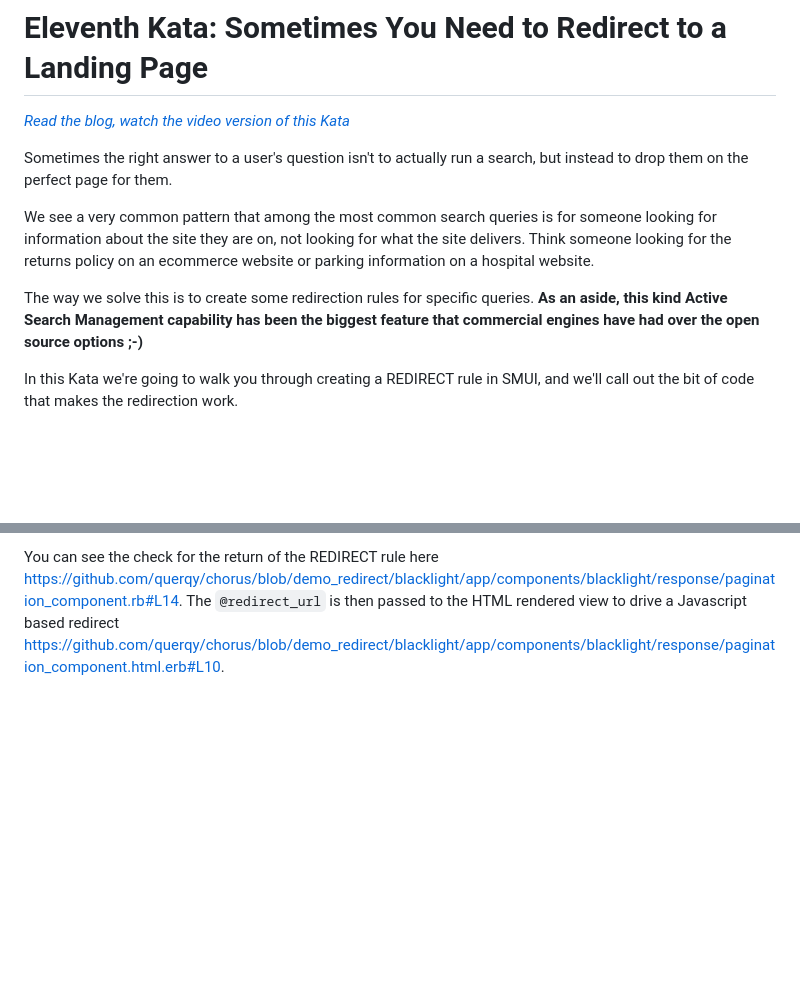
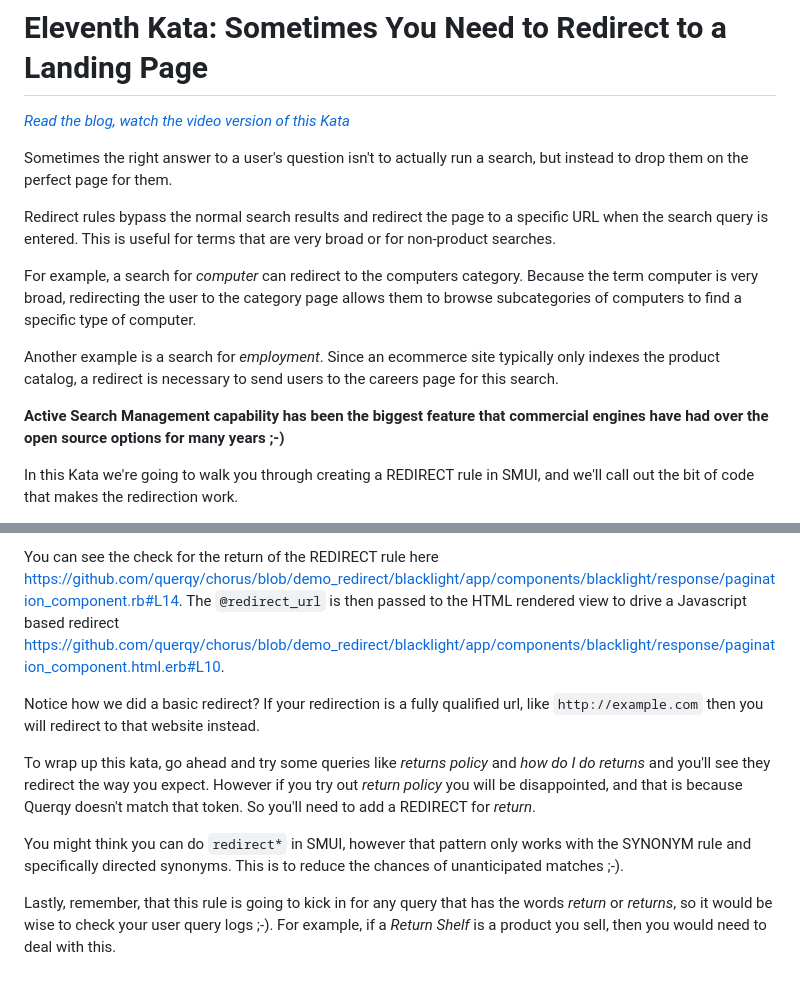
Before and after one commit to DonGroovy1120/ecorous, a Markdown page: katas/011_sometimes_you_need_to_redirect_to_a_landing_page.md, 2 parts joined by grey strips. Rendered like a GitHub page; blank space fills up the shorter version.

```diff
--- a/katas/011_sometimes_you_need_to_redirect_to_a_landing_page.md
+++ b/katas/011_sometimes_you_need_to_redirect_to_a_landing_page.md
@@ -4,10 +4,13 @@
 
 Sometimes the right answer to a user's question isn't to actually run a search, but instead to drop them on the perfect page for them.
 
-We see a very common pattern that among the most common search queries is for someone looking for information about the site they are on, not looking
-for what the site delivers.  Think someone looking for the returns policy on an ecommerce website or parking information on a hospital website.
+Redirect rules bypass the normal search results and redirect the page to a specific URL when the search query is entered. This is useful for terms that are very broad or for non-product searches.
 
-The way we solve this is to create some redirection rules for specific queries.  __As an aside, this kind Active Search Management capability has been the biggest feature that commercial engines have had over the open source options ;-)__
+For example, a search for _computer_ can redirect to the computers category. Because the term computer is very broad, redirecting the user to the category page allows them to browse subcategories of computers to find a specific type of computer.
+
+Another example is a search for _employment_. Since an ecommerce site typically only indexes the product catalog, a redirect is necessary to send users to the careers page for this search.
+
+ __Active Search Management capability has been the biggest feature that commercial engines have had over the open source options for many years ;-)__
 
 In this Kata we're going to walk you through creating a REDIRECT rule in SMUI, and we'll call out the bit of code that makes the redirection work.
 
@@ -45,3 +47,12 @@ http://localhost:8983/solr/ecommerce/select?q=returns&useParams=visible_products
 Your web layer is going to need to receive this information so that it can redirect the user instead of rendering the typical results page.  Since we are using an existing front end tool called Blacklight, we had to kind of "hack" our way in by layering our logic into the existing Pagination component.
 
 You can see the check for the return of the REDIRECT rule here https://github.com/querqy/chorus/blob/demo_redirect/blacklight/app/components/blacklight/response/pagination_component.rb#L14.  The `@redirect_url` is then passed to the HTML rendered view to drive a Javascript based redirect https://github.com/querqy/chorus/blob/demo_redirect/blacklight/app/components/blacklight/response/pagination_component.html.erb#L10.
+
+Notice how we did a basic redirect?  If your redirection is a fully qualified url, like `http://example.com` then you will redirect to that website instead.
+
+To wrap up this kata, go ahead and try some queries like _returns policy_ and _how do I do returns_ and you'll see they redirect the way you expect.
+However if you try out _return policy_ you will be disappointed, and that is because Querqy doesn't match that token.   So you'll need to add a REDIRECT for _return_.
+
+You might think you can do `redirect*` in SMUI, however that pattern only works with the SYNONYM rule and specifically directed synonyms.  This is to reduce the chances of unanticipated matches ;-).
+
+Lastly, remember, that this rule is going to kick in for any query that has the words _return_ or _returns_, so it would be wise to check your user query logs ;-).  For example, if a *Return Shelf* is a product you sell, then you would need to deal with this.
```
Also changed, not shown: other parts of katas/011_sometimes_you_need_to_redirect_to_a_landing_page.md (+0 -1 lines).
